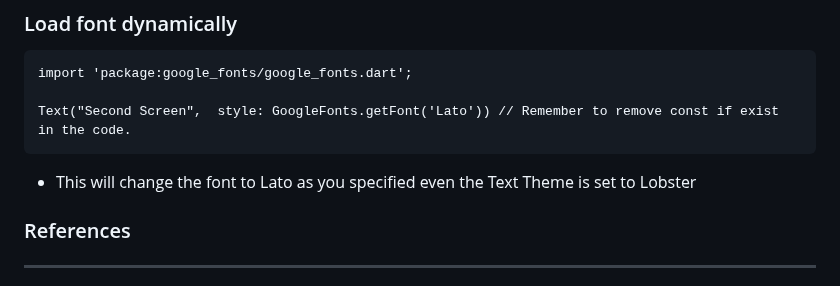
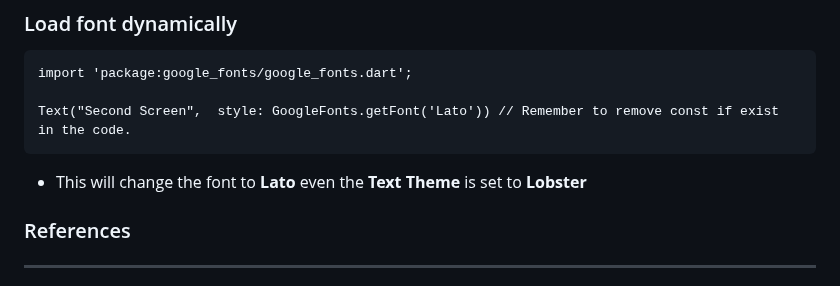
Before and after one commit to NrupParikh/FlutterBasics, a Markdown page: README.md, the part around the change. Drawn GitHub-style.

```diff
--- a/README.md
+++ b/README.md
@@ -280,7 +280,7 @@ import 'package:google_fonts/google_fonts.dart';
 
 Text("Second Screen",  style: GoogleFonts.getFont('Lato')) // Remember to remove const if exist in the code.
 ~~~
-- This will change the font to Lato as you specified even the Text Theme is set to Lobster
+- This will change the font to **Lato** even the **Text Theme** is set to **Lobster**
 
 ### References
 -----
```
